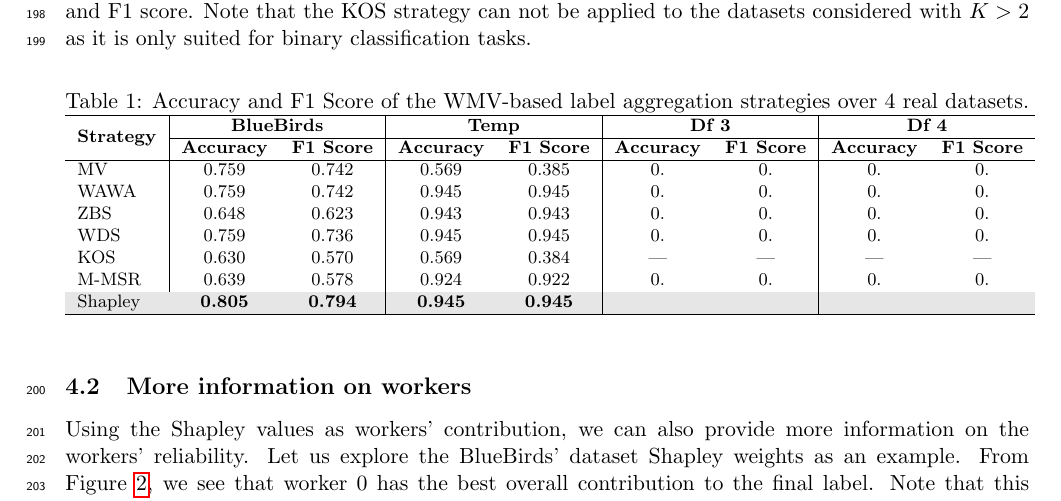
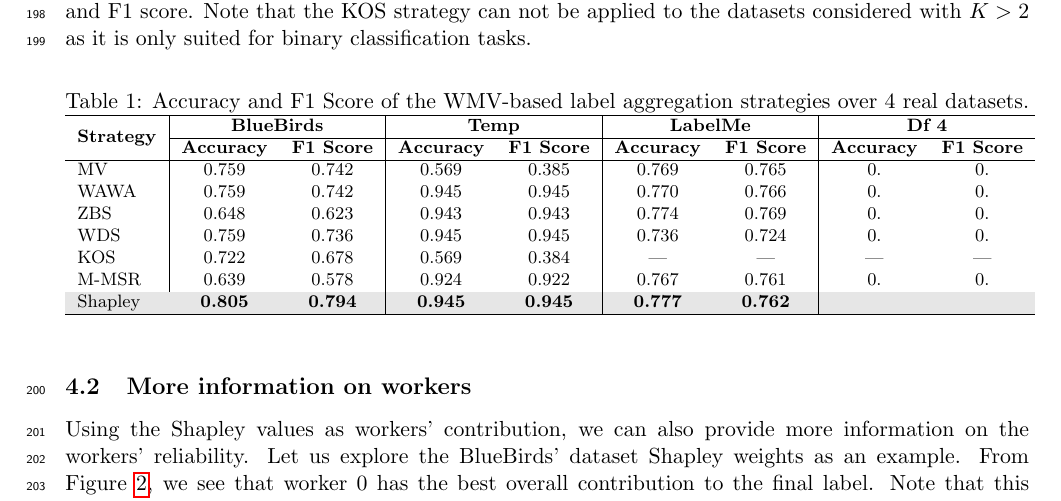
Before and after one commit to tanglef/Shapp_agg, a LaTeX document (cap_tex/cap2024.tex): part of page 7 of 10, cut so that both start at the same text. Compiled offline with pdfLaTeX.

Commit message:
labelme results

```diff
--- a/cap_tex/cap2024.tex
+++ b/cap_tex/cap2024.tex
@@ -303,17 +303,17 @@ Note that the KOS strategy can not be applied to the datasets considered with $K
   \footnotesize{
   \begin{tabular}{l|cc|cc|cc|cc}
   \hline
-  \multirow{2}{*}{\textbf{Strategy}} & \multicolumn{2}{c|}{\textbf{BlueBirds}} & \multicolumn{2}{c|}{\textbf{Temp}} & \multicolumn{2}{c|}{\textbf{Df 3}} & \multicolumn{2}{c}{\textbf{Df 4}} \\
+  \multirow{2}{*}{\textbf{Strategy}} & \multicolumn{2}{c|}{\textbf{BlueBirds}} & \multicolumn{2}{c|}{\textbf{Temp}} & \multicolumn{2}{c|}{\textbf{LabelMe}} & \multicolumn{2}{c}{\textbf{Df 4}} \\
   \cline{2-9}
    & \textbf{Accuracy} & \textbf{F1 Score} & \textbf{Accuracy} & \textbf{F1 Score} & \textbf{Accuracy} & \textbf{F1 Score} & \textbf{Accuracy} & \textbf{F1 Score} \\
   \hline
-  MV    & 0.759 & 0.742 & 0.569 & 0.385 & 0. & 0. & 0. & 0. \\
-  WAWA  & 0.759 & 0.742 & 0.945 & 0.945 & 0. & 0. & 0. & 0. \\
-  ZBS   & 0.648 & 0.623 & 0.943 & 0.943 & 0. & 0. & 0. & 0. \\
-  WDS   & 0.759 & 0.736 & 0.945 & 0.945 & 0. & 0. & 0. & 0. \\
-  KOS   & 0.630 & 0.570 & 0.569 & 0.384 & --- & --- & --- & --- \\
-  M-MSR & 0.639 & 0.578 & 0.924 & 0.922 & 0. & 0. & 0. & 0. \\
-  \rowcolor{lightgray} Shapley & \textbf{0.805}& \textbf{0.794}& \textbf{0.945} & \textbf{0.945} & & & & \\
+  MV    & 0.759 & 0.742 & 0.569 & 0.385 & 0.769 & 0.765 & 0. & 0. \\
+  WAWA  & 0.759 & 0.742 & 0.945 & 0.945 & 0.770 & 0.766 & 0. & 0. \\
+  ZBS   & 0.648 & 0.623 & 0.943 & 0.943 & 0.774 & 0.769 & 0. & 0. \\
+  WDS   & 0.759 & 0.736 & 0.945 & 0.945 & 0.736 & 0.724 & 0. & 0. \\
+  KOS   & 0.722 & 0.678 & 0.569 & 0.384 & --- & --- & --- & --- \\
+  M-MSR & 0.639 & 0.578 & 0.924 & 0.922 & 0.767 & 0.761 & 0. & 0. \\
+  \rowcolor{lightgray} Shapley & \textbf{0.805}& \textbf{0.794}& \textbf{0.945} & \textbf{0.945} & \textbf{0.777} & \textbf{0.762} & & \\
 
   \hline
   \end{tabular}
```
